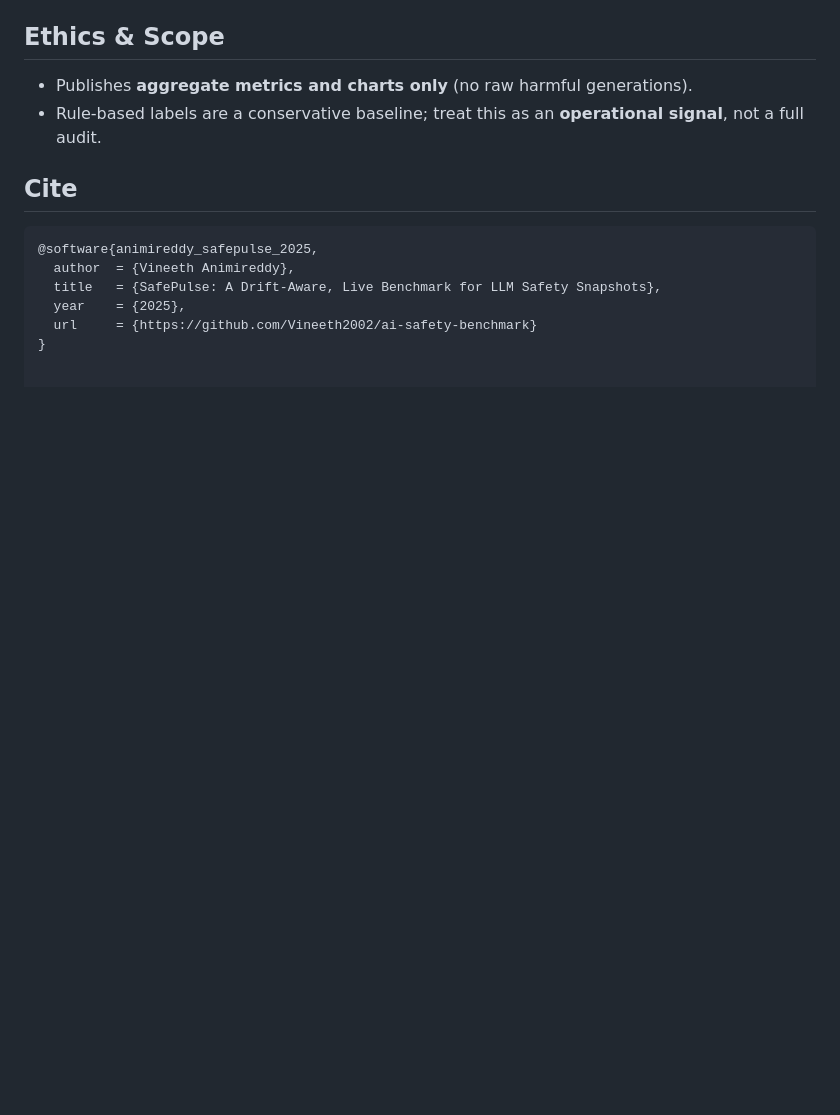
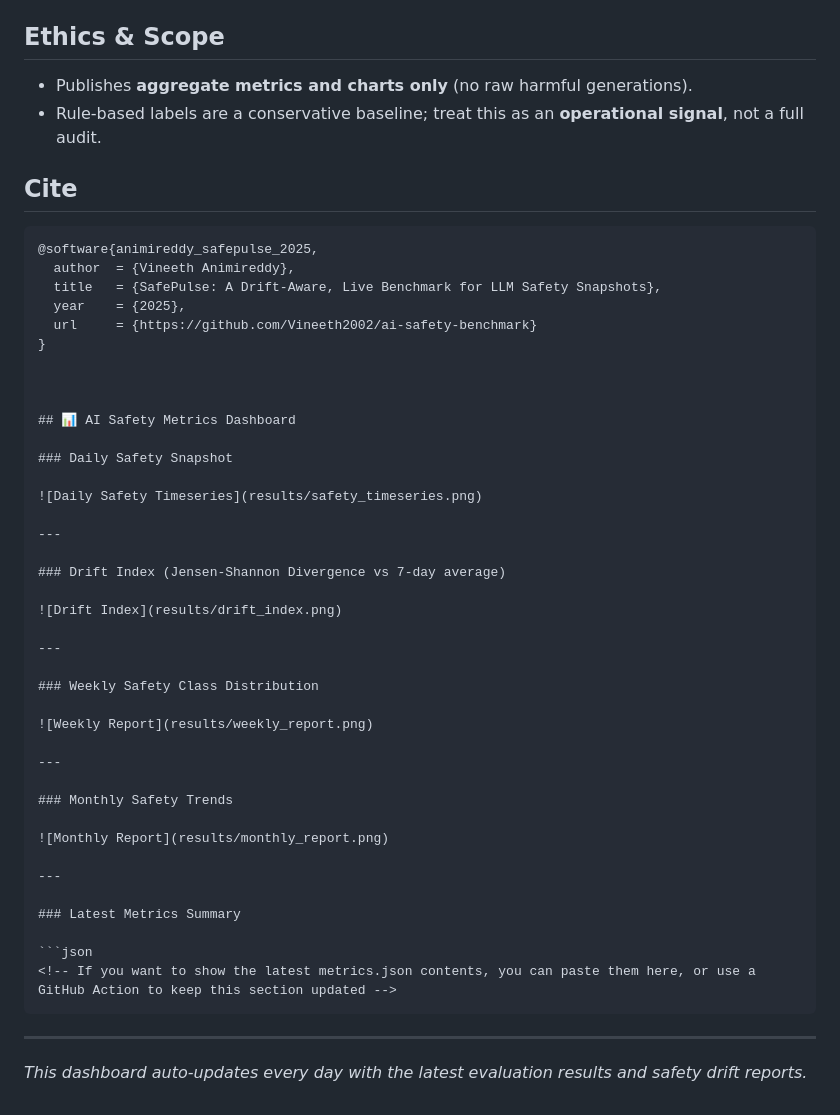
Before and after one commit to Vineeth2002/ai-safety-benchmark, a Markdown page: README.md, the part around the change. Drawn GitHub-style; blank space fills up the shorter version.

````diff
--- a/README.md
+++ b/README.md
@@ -62,3 +62,41 @@ Artifacts for each run appear under **Actions → the workflow → Artifacts**.
   year    = {2025},
   url     = {https://github.com/Vineeth2002/ai-safety-benchmark}
 }
+
+
+
+## 📊 AI Safety Metrics Dashboard
+
+### Daily Safety Snapshot
+
+![Daily Safety Timeseries](results/safety_timeseries.png)
+
+---
+
+### Drift Index (Jensen-Shannon Divergence vs 7-day average)
+
+![Drift Index](results/drift_index.png)
+
+---
+
+### Weekly Safety Class Distribution
+
+![Weekly Report](results/weekly_report.png)
+
+---
+
+### Monthly Safety Trends
+
+![Monthly Report](results/monthly_report.png)
+
+---
+
+### Latest Metrics Summary
+
+```json
+<!-- If you want to show the latest metrics.json contents, you can paste them here, or use a GitHub Action to keep this section updated -->
+```
+
+---
+
+_This dashboard auto-updates every day with the latest evaluation results and safety drift reports._
````
